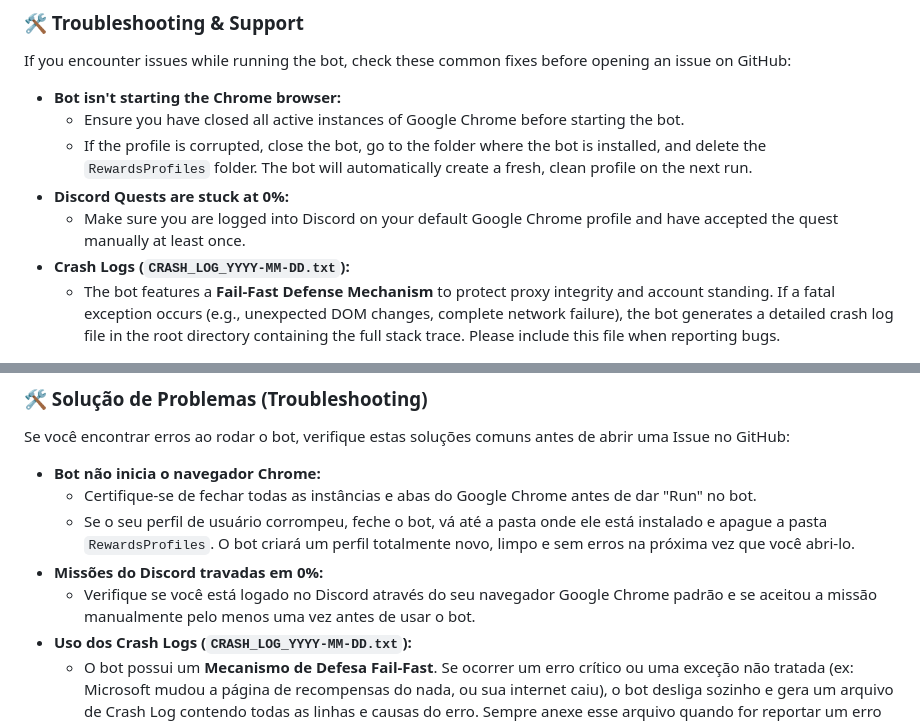
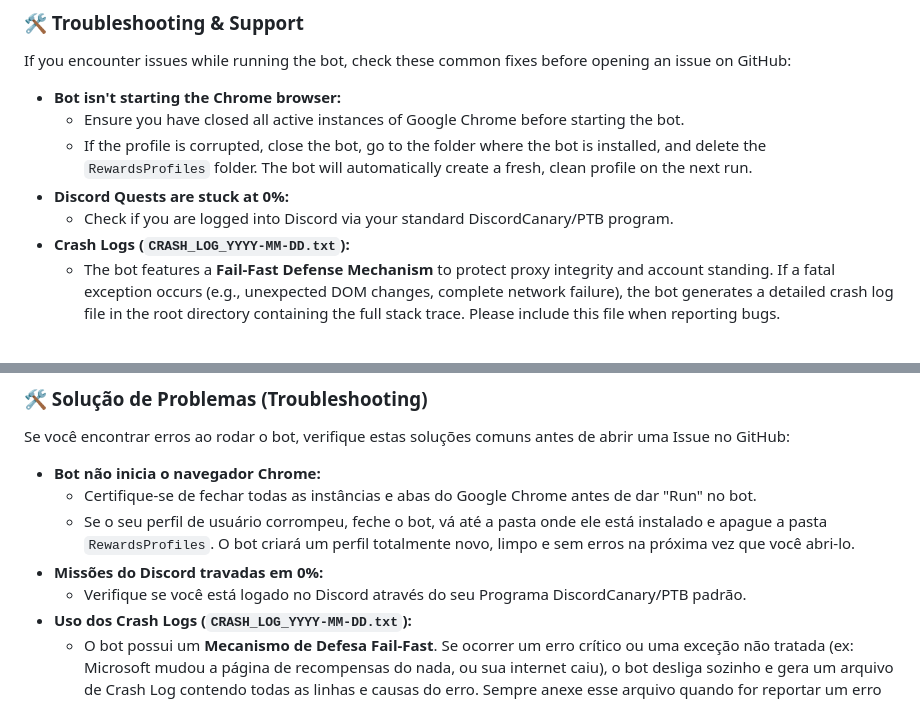
Before and after one commit to FPGAMESBR/CoreNexusBot, a Markdown page: README.md, 2 parts joined by grey strips. Rendered like a GitHub page.

```diff
--- a/README.md
+++ b/README.md
@@ -32,7 +32,7 @@ If you encounter issues while running the bot, check these common fixes before o
   - Ensure you have closed all active instances of Google Chrome before starting the bot.
   - If the profile is corrupted, close the bot, go to the folder where the bot is installed, and delete the `RewardsProfiles` folder. The bot will automatically create a fresh, clean profile on the next run.
 * **Discord Quests are stuck at 0%:**
-  - Make sure you are logged into Discord on your default Google Chrome profile and have accepted the quest manually at least once.
+  - Check if you are logged into Discord via your standard DiscordCanary/PTB program.
 * **Crash Logs (`CRASH_LOG_YYYY-MM-DD.txt`):**
   - The bot features a **Fail-Fast Defense Mechanism** to protect proxy integrity and account standing. If a fatal exception occurs (e.g., unexpected DOM changes, complete network failure), the bot generates a detailed crash log file in the root directory containing the full stack trace. Please include this file when reporting bugs.
 
@@ -73,7 +73,7 @@ Se você encontrar erros ao rodar o bot, verifique estas soluções comuns antes
   - Certifique-se de fechar todas as instâncias e abas do Google Chrome antes de dar "Run" no bot.
   - Se o seu perfil de usuário corrompeu, feche o bot, vá até a pasta onde ele está instalado e apague a pasta `RewardsProfiles`. O bot criará um perfil totalmente novo, limpo e sem erros na próxima vez que você abri-lo.
 * **Missões do Discord travadas em 0%:**
-  - Verifique se você está logado no Discord através do seu navegador Google Chrome padrão e se aceitou a missão manualmente pelo menos uma vez antes de usar o bot.
+  - Verifique se você está logado no Discord através do seu Programa DiscordCanary/PTB padrão.
 * **Uso dos Crash Logs (`CRASH_LOG_YYYY-MM-DD.txt`):**
   - O bot possui um **Mecanismo de Defesa Fail-Fast**. Se ocorrer um erro crítico ou uma exceção não tratada (ex: Microsoft mudou a página de recompensas do nada, ou sua internet caiu), o bot desliga sozinho e gera um arquivo de Crash Log contendo todas as linhas e causas do erro. Sempre anexe esse arquivo quando for reportar um erro no GitHub.
 
```
